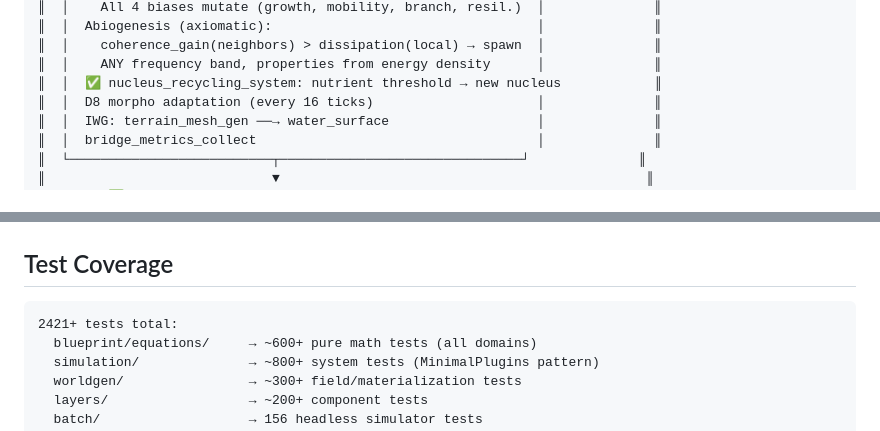
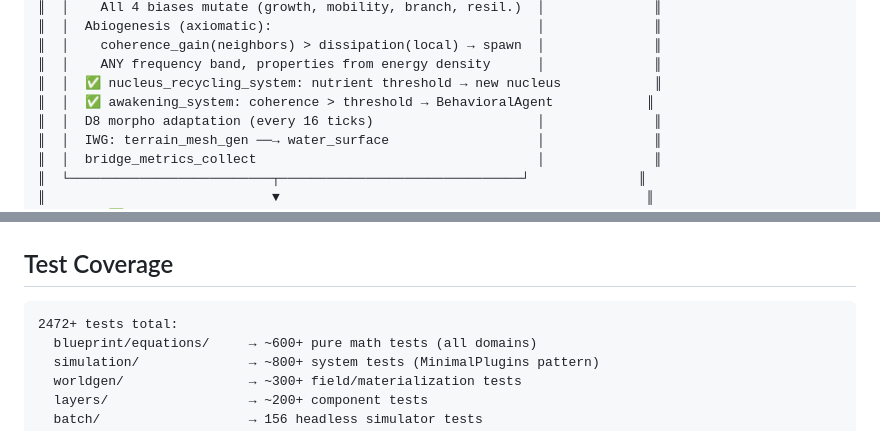
Before and after one commit to ResakaGit/RESONANCE, a Markdown page: docs/extraInfo/digramaFromClaudeOpus.md, 2 parts joined by grey strips. Drawn GitHub-style.

````diff
--- a/docs/extraInfo/digramaFromClaudeOpus.md
+++ b/docs/extraInfo/digramaFromClaudeOpus.md
@@ -152,6 +152,7 @@
 ║  │    coherence_gain(neighbors) > dissipation(local) → spawn  │              ║
 ║  │    ANY frequency band, properties from energy density      │              ║
 ║  │  ✅ nucleus_recycling_system: nutrient threshold → new nucleus            ║
+║  │  ✅ awakening_system: coherence > threshold → BehavioralAgent            ║
 ║  │  D8 morpho adaptation (every 16 ticks)                     │              ║
 ║  │  IWG: terrain_mesh_gen ──→ water_surface                   │              ║
 ║  │  bridge_metrics_collect                                    │              ║
@@ -317,7 +318,7 @@ Update / after sync_visual:
 ## Test Coverage
 
 ```
-2421+ tests total:
+2472+ tests total:
   blueprint/equations/     → ~600+ pure math tests (all domains)
   simulation/              → ~800+ system tests (MinimalPlugins pattern)
   worldgen/                → ~300+ field/materialization tests
````
Also changed, not shown: other parts of docs/extraInfo/digramaFromClaudeOpus.md (+35 -2 lines), CLAUDE.md (+15 -5 lines).
